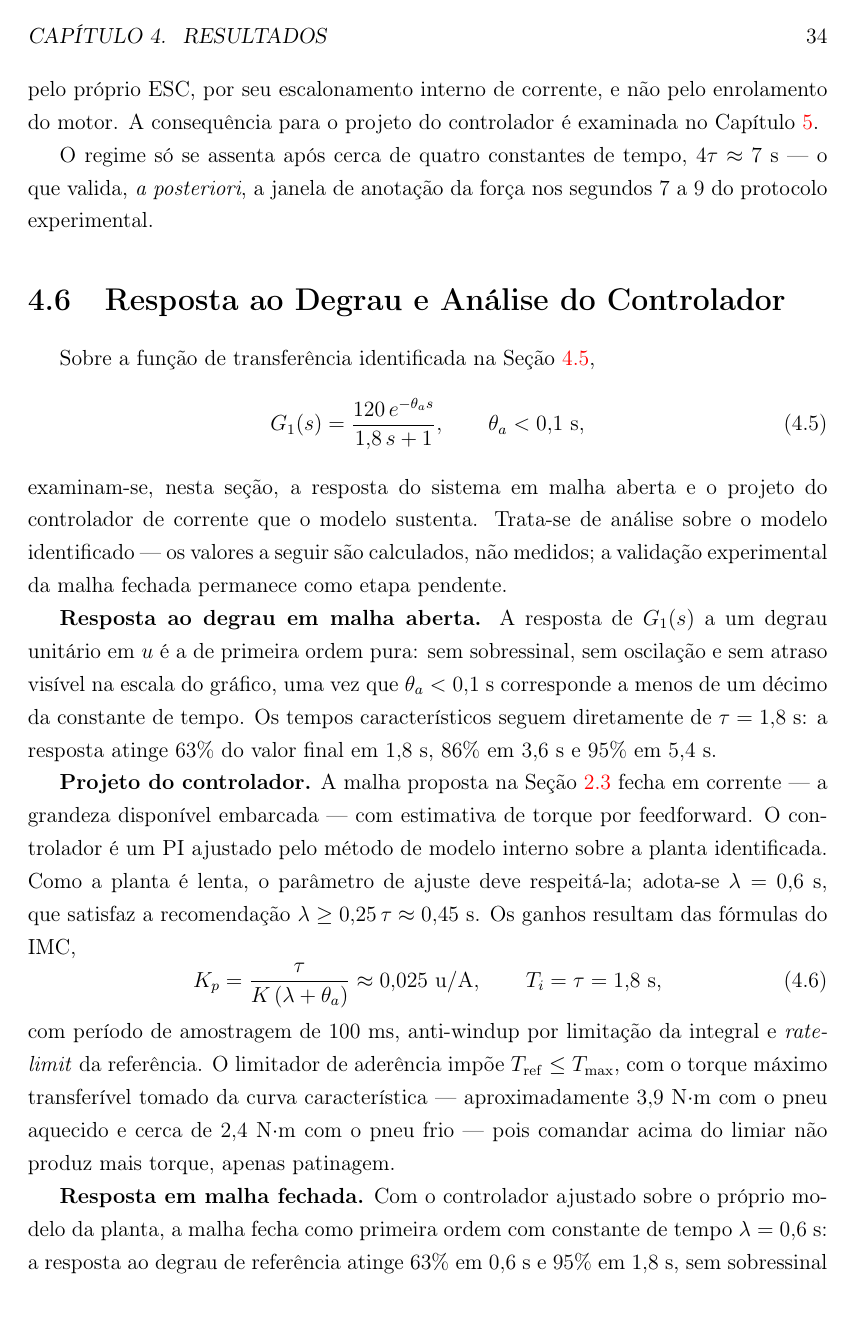
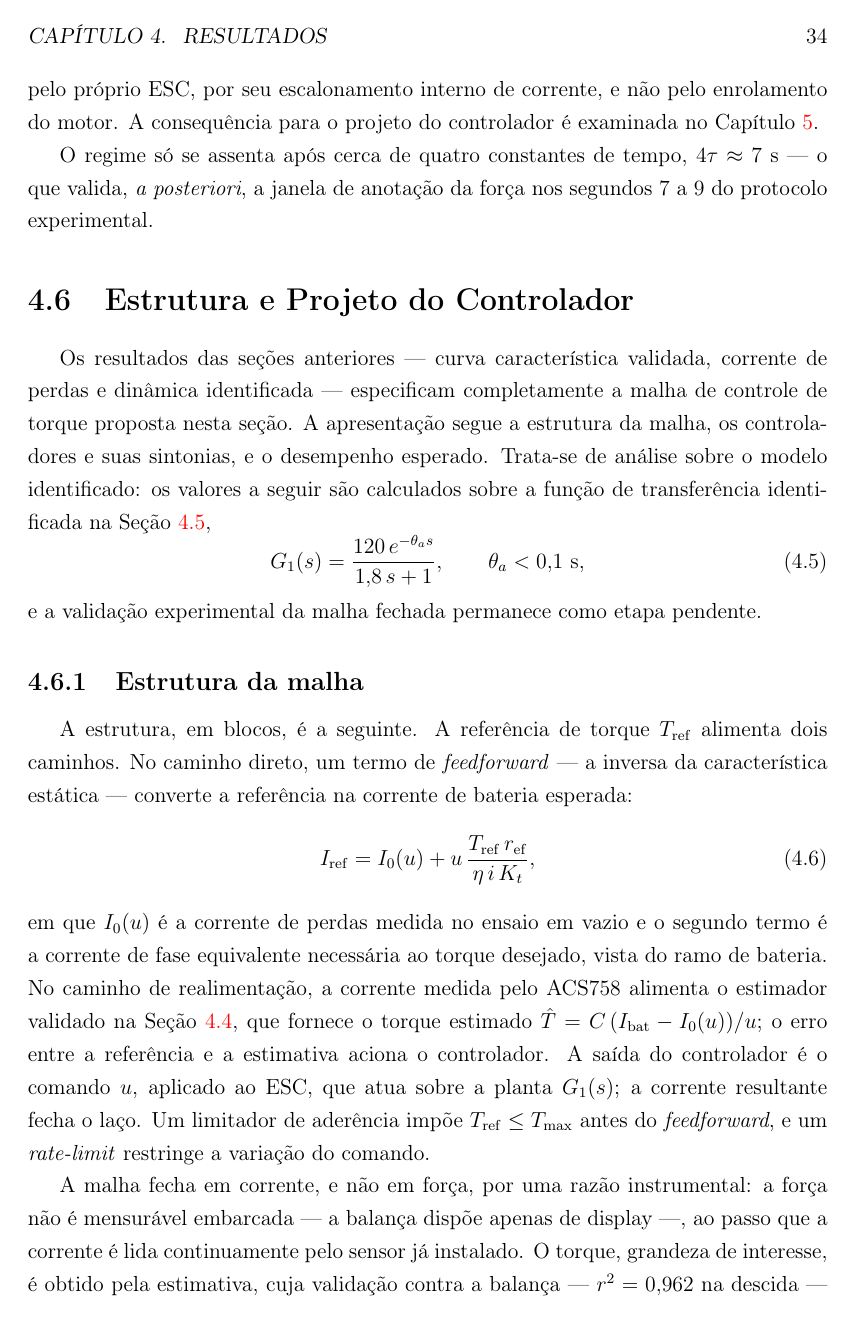
Before and after one commit to kksilva/PFC, a LaTeX book (monografia/Monografia.tex, which reads monografia/Resultados/Resultados.tex): page 43 of 50 before the commit and page 43 of 51 after it. Compiled offline with pdfLaTeX.

Commit message:
monografia: 4.6 Estrutura e Projeto do Controlador completo (malha, feedforward, sintonia IMC, PSR/PRP, robustez)

```diff
--- a/monografia/Resultados/Resultados.tex
+++ b/monografia/Resultados/Resultados.tex
@@ -213,29 +212,46 @@ O regime só se assenta após cerca de quatro constantes de tempo, $4\tau \appro
 o que valida, \emph{a posteriori}, a janela de anotação da força nos segundos $7$ a $9$ do
 protocolo experimental.
 
-\section{Resposta ao Degrau e Análise do Controlador}
+\section{Estrutura e Projeto do Controlador}
 \label{sec:rescontrolador}
 
-Sobre a função de transferência identificada na Seção \ref{sec:resdinamica},
+Os resultados das seções anteriores --- curva característica validada, corrente de perdas e
+dinâmica identificada --- especificam completamente a malha de controle de torque proposta
+nesta seção. A apresentação segue a estrutura da malha, os controladores e suas sintonias, e
+o desempenho esperado. Trata-se de análise sobre o modelo identificado: os valores a seguir
+são calculados sobre a função de transferência identificada na Seção
+\ref{sec:resdinamica},
 \begin{equation}\label{eq:g1_identificada}
 G_1(s) = \frac{120\,e^{-\theta_a s}}{1{,}8\,s + 1},
 \qquad \theta_a < 0{,}1\ \mathrm{s},
 \end{equation}
-examinam-se, nesta seção, a resposta do sistema em malha aberta e o projeto do controlador
-de corrente que o modelo sustenta. Trata-se de análise sobre o modelo identificado --- os
-valores a seguir são calculados, não medidos; a validação experimental da malha fechada
-permanece como etapa pendente.
+e a validação experimental da malha fechada permanece como etapa pendente.
 
-\textbf{Resposta ao degrau em malha aberta.} A resposta de $G_1(s)$ a um degrau unitário em
-$u$ é a de primeira ordem pura: sem sobressinal, sem oscilação e sem atraso visível na escala
-do gráfico, uma vez que $\theta_a < 0{,}1$ s corresponde a menos de um décimo da constante
-de tempo. Os tempos característicos seguem diretamente de $\tau = 1{,}8$ s: a resposta
-atinge $63\%$ do valor final em $1{,}8$ s, $86\%$ em $3{,}6$ s e $95\%$ em $5{,}4$ s.
-% FIGURA: resposta ao degrau em malha aberta de G_1(s) — gerar com o MATLAB (step).
+\subsection{Estrutura da malha}
+\label{sec:estrutura}
 
-\textbf{Projeto do controlador.} A malha proposta na Seção \ref{sec:proposta} fecha em
-corrente --- a grandeza disponível embarcada --- com estimativa de torque por feedforward.
-O controlador é um PI ajustado pelo método de modelo interno sobre a planta identificada.
-Como a planta é lenta, o parâmetro de ajuste deve respeitá-la; adota-se $\lambda = 0{,}6$ s,
-que satisfaz a recomendação $\lambda \geq 0{,}25\,\tau \approx 0{,}45$ s. Os ganhos
-resultam das fórmulas do IMC,
+% FIGURA: diagrama de blocos da malha (TikZ ou draw.io) — referenciar como Figura do controlador.
+
+A estrutura, em blocos, é a seguinte. A referência de torque $T_\mathrm{ref}$ alimenta dois
+caminhos. No caminho direto, um termo de \emph{feedforward} --- a inversa da característica
+estática --- converte a referência na corrente de bateria esperada:
+\begin{equation}\label{eq:feedforward}
+I_\mathrm{ref} = I_0(u) + u\,\frac{T_\mathrm{ref}\,r_\mathrm{ef}}{\eta\,i\,K_t},
+\end{equation}
+em que $I_0(u)$ é a corrente de perdas medida no ensaio em vazio e o segundo termo é a
+corrente de fase equivalente necessária ao torque desejado, vista do ramo de bateria. No
+caminho de realimentação, a corrente medida pelo ACS758 alimenta o estimador validado na
+Seção \ref{sec:resvalidacao}, que fornece o torque estimado
+$\hat{T} = C\,(I_\mathrm{bat} - I_0(u))/u$; o erro entre a referência e a estimativa
+aciona o controlador. A saída do controlador é o comando $u$, aplicado ao ESC, que atua sobre
+a planta $G_1(s)$; a corrente resultante fecha o laço. Um limitador de aderência impõe
+$T_\mathrm{ref} \leq T_\mathrm{max}$ antes do \emph{feedforward}, e um
+\emph{rate-limit} restringe a variação do comando.
+
+A malha fecha em corrente, e não em força, por uma razão instrumental: a força não é
+mensurável embarcada --- a balança dispõe apenas de display ---, ao passo que a corrente é
+lida continuamente pelo sensor já instalado. O torque, grandeza de interesse, é obtido pela
+estimativa, cuja validação contra a balança --- $r^2 = 0{,}962$ na descida --- é o que torna
+a escolha defensável.
+
+\subsection{Controladores e sintonia}
@@ -244,6 +267,3 @@ K_p = \frac{\tau}{K\,(\lambda + \theta_a)} \approx 0{,}025\ \mathrm{u/A},
 \qquad
 T_i = \tau = 1{,}8\ \mathrm{s},
 \end{equation}
-com período de amostragem de $100$ ms, anti-windup por limitação da integral e
-\emph{rate-limit} da referência. O limitador de aderência impõe $T_\mathrm{ref} \leq
-T_\mathrm{max}$, com o torque máximo transferível tomado da curva característica ---
@@ -250,2 +277 @@ T_\mathrm{max}$, com o torque máximo transferível tomado da curva característ
 aproximadamente $3{,}9$ N$\cdot$m com o pneu aquecido e cerca de $2{,}4$ N$\cdot$m com o
-pneu frio --- pois comandar acima do limiar não produz mais torque, apenas patinagem.
@@ -252,5 +281 @@ pneu frio --- pois comandar acima do limiar não produz mais torque, apenas pati
 
-\textbf{Resposta em malha fechada.} Com o controlador ajustado sobre o próprio modelo da
-planta, a malha fecha como primeira ordem com constante de tempo $\lambda = 0{,}6$ s: a
-resposta ao degrau de referência atinge $63\%$ em $0{,}6$ s e $95\%$ em $1{,}8$ s, sem
-sobressinal e com erro nulo em regime --- o integrador elimina o erro estacionário mesmo com
```
Also changed, not shown: monografia/Resultados/Resultados.tex (60 more changed lines).
